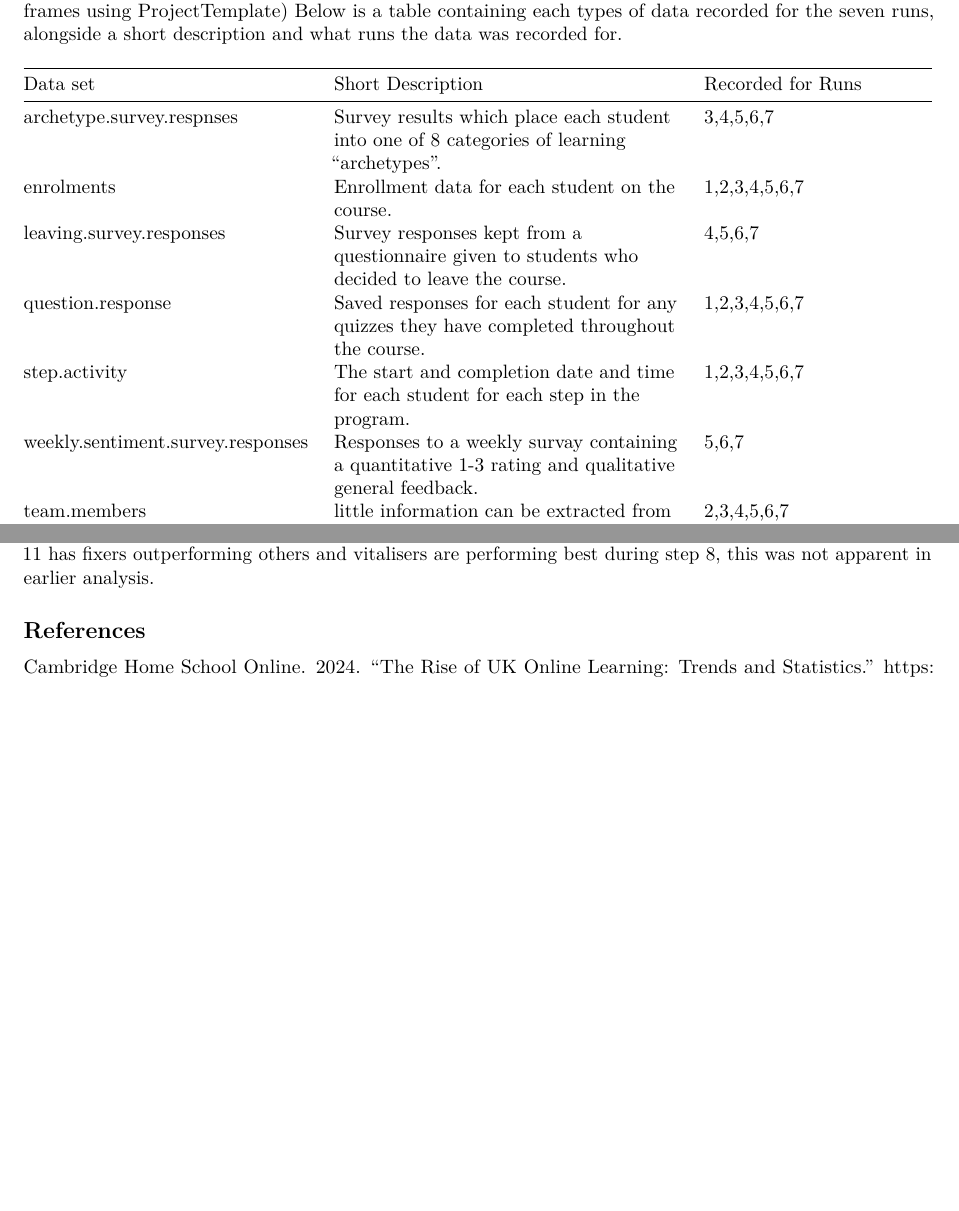
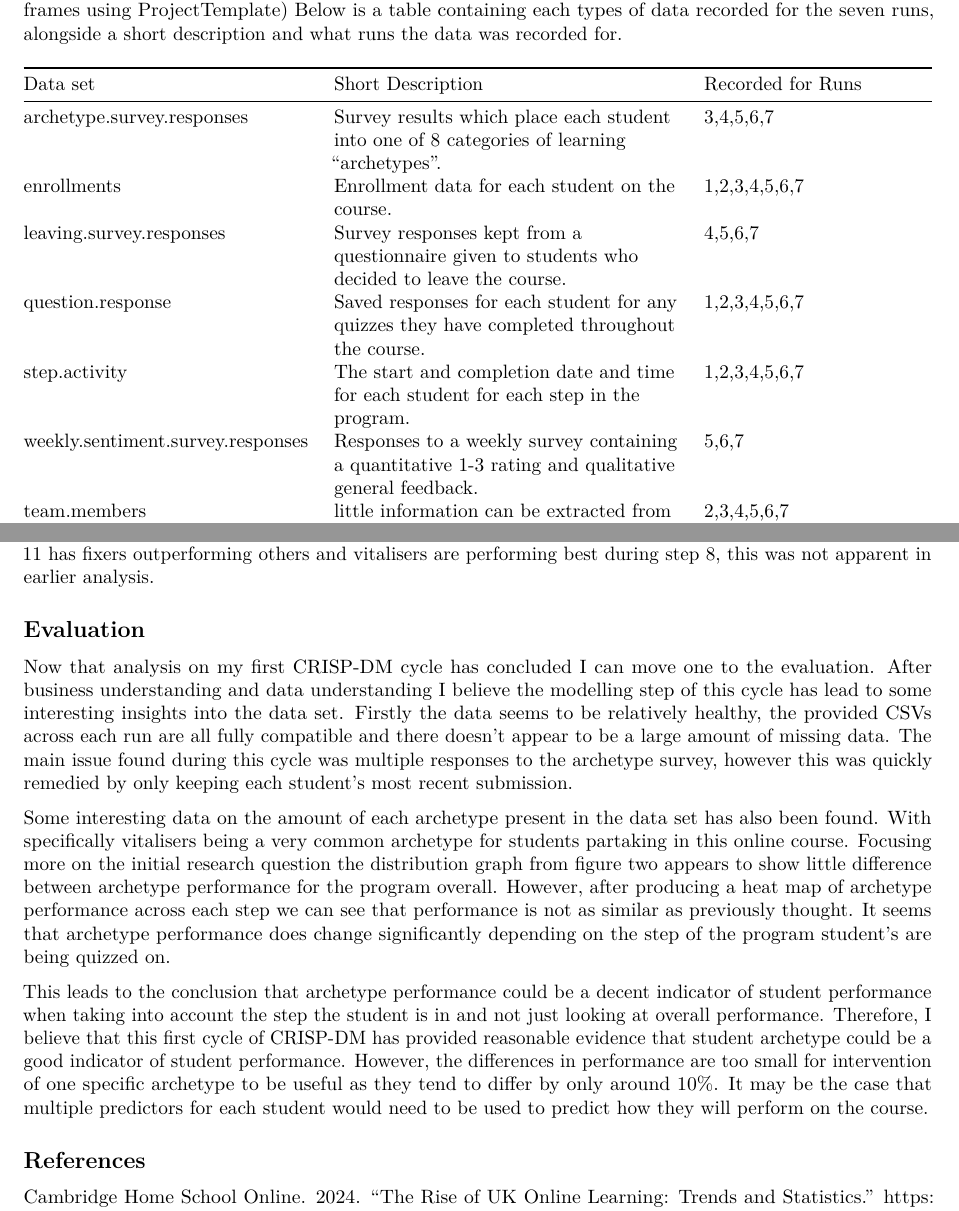
Before and after one commit to JackW2002/CSC8631Coursework, an R Markdown document (reports/Assessment-Report.Rmd): two parts of pages 2 and 6 of 6, joined at a grey line, cut so that both start at the same text, the shorter picture padded with empty space. Rendered offline with R 4.5, knitr and Pandoc, then LaTeX, with nearby package versions; some code elsewhere in the file could not run offline; common packages that the code uses without loading them are loaded.

Commit message:
add evaluation section to report

```diff
--- a/reports/Assessment-Report.Rmd
+++ b/reports/Assessment-Report.Rmd
@@ -57,12 +55,12 @@ Using R we can see some simple information about each of our CSV files (which ha
 
 | Data set | Short Description | Recorded for Runs |
 |------------------------|-----------------------------|-------------------|
-| archetype.survey.respnses | Survey results which place each student into one of 8 categories of learning "archetypes". | 3,4,5,6,7 |
-| enrolments | Enrollment data for each student on the course. | 1,2,3,4,5,6,7 |
+| archetype.survey.responses | Survey results which place each student into one of 8 categories of learning "archetypes". | 3,4,5,6,7 |
+| enrollments | Enrollment data for each student on the course. | 1,2,3,4,5,6,7 |
 | leaving.survey.responses | Survey responses kept from a questionnaire given to students who decided to leave the course. | 4,5,6,7 |
 | question.response | Saved responses for each student for any quizzes they have completed throughout the course. | 1,2,3,4,5,6,7 |
 | step.activity | The start and completion date and time for each student for each step in the program. | 1,2,3,4,5,6,7 |
-| weekly.sentiment.survey.responses | Responses to a weekly survay containing a quantitative 1-3 rating and qualitative general feedback. | 5,6,7 |
+| weekly.sentiment.survey.responses | Responses to a weekly survey containing a quantitative 1-3 rating and qualitative general feedback. | 5,6,7 |
 | team.members | little information can be extracted from this, likely has something to do with team building exercises. | 2,3,4,5,6,7 |
 | video.stats | Data on how students as a whole interacted with videos. Such as how long each video was watched, what devices on, etc. | 3,4,5,6,7 |
 
@@ -304,4 +302,12 @@ ggplot(heatmap_data, aes(x = step_number, y = archetype, fill = percent_correct)
 
 From the heat map shows in figure 3 we can how each archetype has performed over each step in the program. Firstly we can see a large difference in performance for all students between steps 8 & 20 vs steps 11 & 18. Perhaps indicating that the quizzes in the middle of the program are easier. We can also see that there appears to be some noticeable differences in performance between archetypes for specific steps. For example advancers are largely outperforming other archetypes during step 20. This relationship does not appear to be as simple as advancers always outperforming other archetypes as in earlier analysis this difference is not as apparent. Furthermore, we can now see that for each step a different archetype is outperforming others. Step 11 has fixers outperforming others and vitalisers are performing best during step 8, this was not apparent in earlier analysis.
 
+## Evaluation
+
+Now that analysis on my first CRISP-DM cycle has concluded I can move one to the evaluation. After business understanding and data understanding I believe the modelling step of this cycle has lead to some interesting insights into the data set. Firstly the data seems to be relatively healthy, the provided CSVs across each run are all fully compatible and there doesn't appear to be a large amount of missing data. The main issue found during this cycle was multiple responses to the archetype survey, however this was quickly remedied by only keeping each student's most recent submission.
+
+Some interesting data on the amount of each archetype present in the data set has also been found. With specifically vitalisers being a very common archetype for students partaking in this online course. Focusing more on the initial research question the distribution graph from figure two appears to show little difference between archetype performance for the program overall. However, after producing a heat map of archetype performance across each step we can see that performance is not as similar as previously thought. It seems that archetype performance does change significantly depending on the step of the program student's are being quizzed on.
+
+This leads to the conclusion that archetype performance could be a decent indicator of student performance when taking into account the step the student is in and not just looking at overall performance. Therefore, I believe that this first cycle of CRISP-DM has provided reasonable evidence that student archetype could be a good indicator of student performance. However, the differences in performance are too small for intervention of one specific archetype to be useful as they tend to differ by only around 10%. It may be the case that multiple predictors for each student would need to be used to predict how they will perform on the course.
+
 ## References
```
Also changed, not shown: reports/Assessment-Report.pdf, reports/Assessment-Report.Rmd (8 more changed lines).
